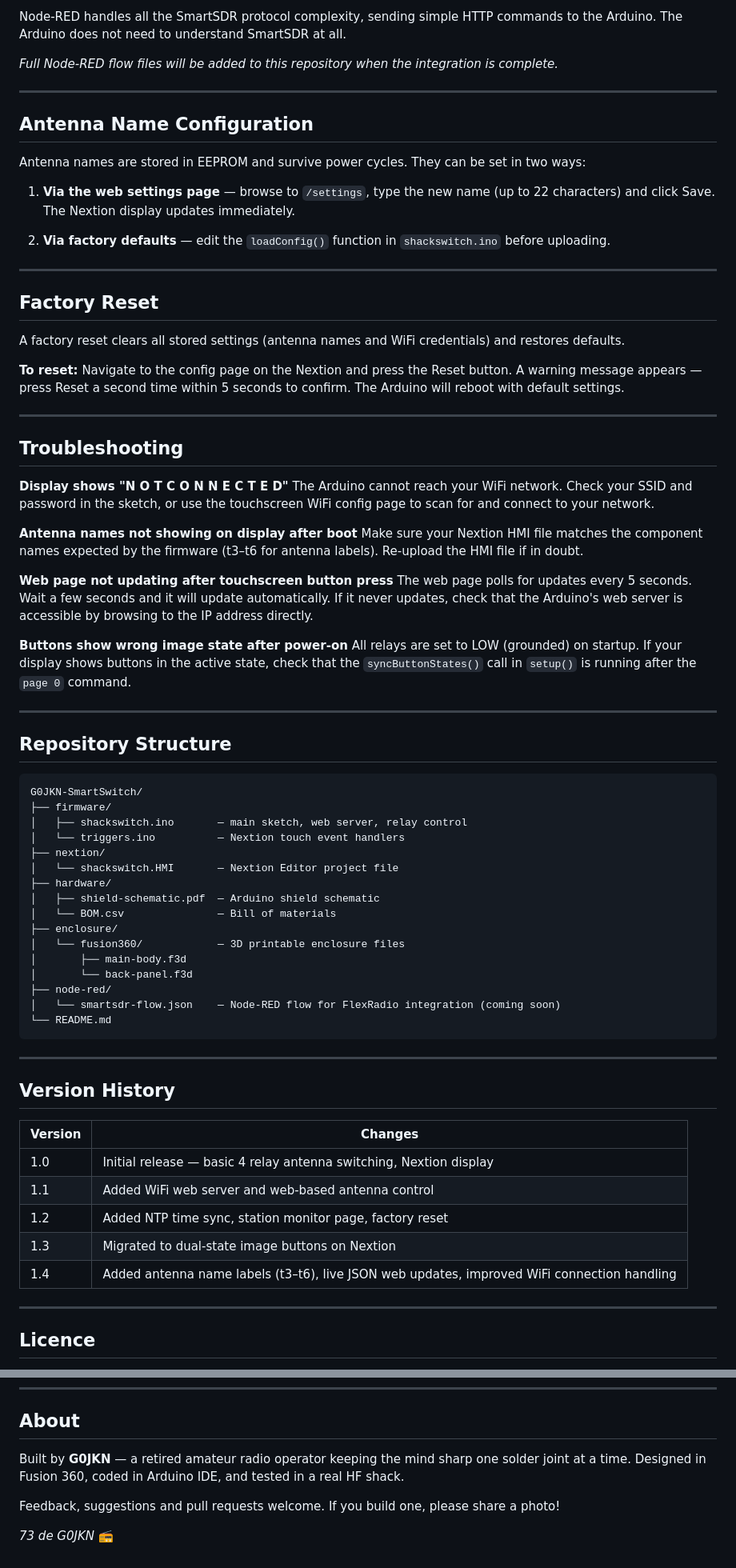
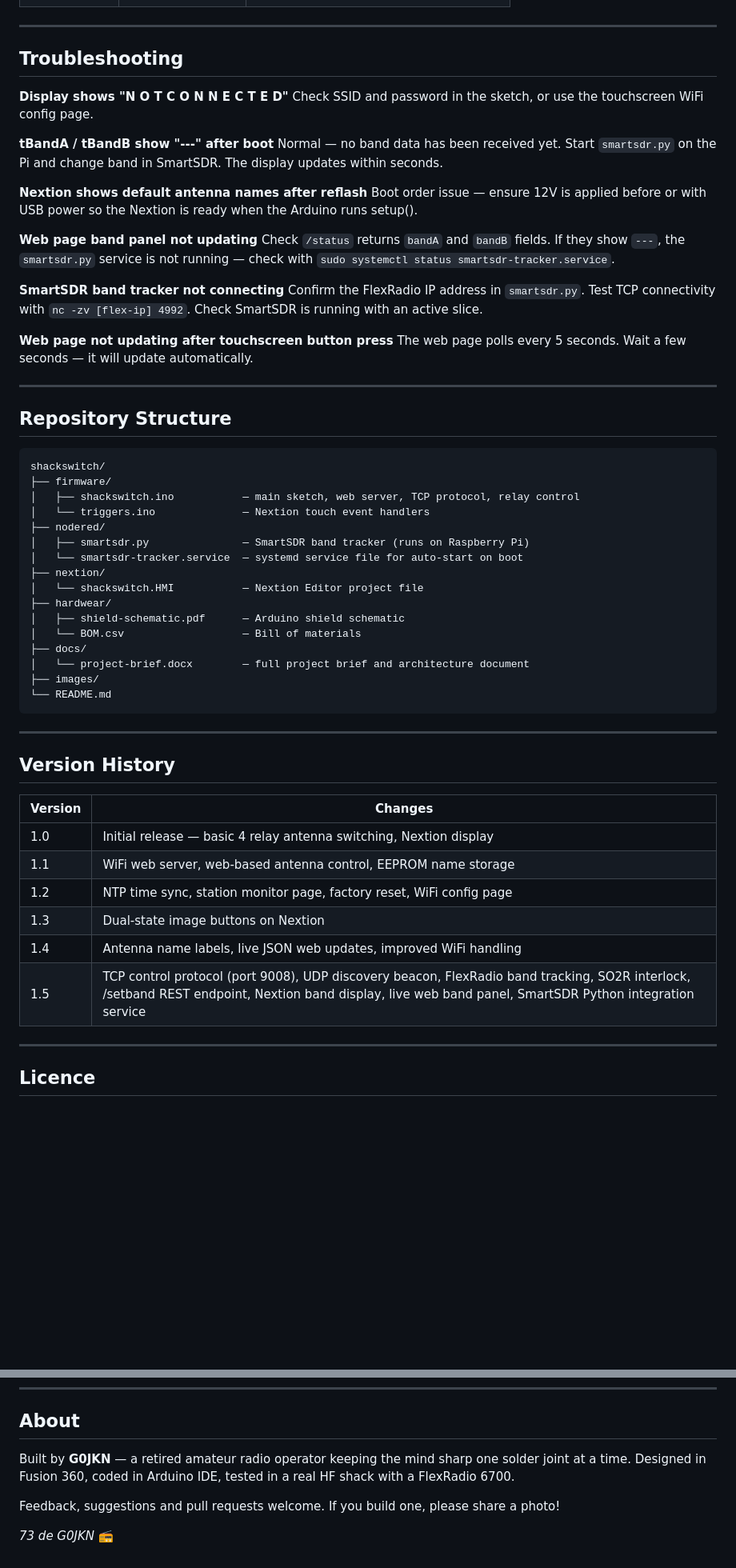
Before and after one commit to nigelfenton/shackswitch, a Markdown page: README.md, 2 parts joined by grey strips. Shown at 80% size. Drawn GitHub-style; blank space fills up the shorter version.

````diff
--- a/README.md
+++ b/README.md
@@ -263,61 +265,46 @@ G0JKN SmartSwitch
-Node-RED handles all the SmartSDR protocol complexity, sending simple HTTP commands to the Arduino. The Arduino does not need to understand SmartSDR at all.
-
-*Full Node-RED flow files will be added to this repository when the integration is complete.*
-
----
-
-## Antenna Name Configuration
-
-Antenna names are stored in EEPROM and survive power cycles. They can be set in two ways:
-
-1. **Via the web settings page** — browse to `/settings`, type the new name (up to 22 characters) and click Save. The Nextion display updates immediately.
-
-2. **Via factory defaults** — edit the `loadConfig()` function in `shackswitch.ino` before uploading.
-
----
-
-## Factory Reset
-
-A factory reset clears all stored settings (antenna names and WiFi credentials) and restores defaults.
-
-**To reset:** Navigate to the config page on the Nextion and press the Reset button. A warning message appears — press Reset a second time within 5 seconds to confirm. The Arduino will reboot with default settings.
 
 ---
 
 ## Troubleshooting
 
-**Display shows "N O T   C O N N E C T E D"**
-The Arduino cannot reach your WiFi network. Check your SSID and password in the sketch, or use the touchscreen WiFi config page to scan for and connect to your network.
+**Display shows "N O T C O N N E C T E D"**
+Check SSID and password in the sketch, or use the touchscreen WiFi config page.
 
-**Antenna names not showing on display after boot**
-Make sure your Nextion HMI file matches the component names expected by the firmware (t3–t6 for antenna labels). Re-upload the HMI file if in doubt.
+**tBandA / tBandB show "---" after boot**
+Normal — no band data has been received yet. Start `smartsdr.py` on the Pi and change band in SmartSDR. The display updates within seconds.
+
+**Nextion shows default antenna names after reflash**
+Boot order issue — ensure 12V is applied before or with USB power so the Nextion is ready when the Arduino runs setup().
+
+**Web page band panel not updating**
+Check `/status` returns `bandA` and `bandB` fields. If they show `---`, the `smartsdr.py` service is not running — check with `sudo systemctl status smartsdr-tracker.service`.
+
+**SmartSDR band tracker not connecting**
+Confirm the FlexRadio IP address in `smartsdr.py`. Test TCP connectivity with `nc -zv [flex-ip] 4992`. Check SmartSDR is running with an active slice.
 
 **Web page not updating after touchscreen button press**
-The web page polls for updates every 5 seconds. Wait a few seconds and it will update automatically. If it never updates, check that the Arduino's web server is accessible by browsing to the IP address directly.
-
-**Buttons show wrong image state after power-on**
-All relays are set to LOW (grounded) on startup. If your display shows buttons in the active state, check that the `syncButtonStates()` call in `setup()` is running after the `page 0` command.
+The web page polls every 5 seconds. Wait a few seconds — it will update automatically.
 
 ---
 
 ## Repository Structure
 
 ```
-G0JKN-SmartSwitch/
+shackswitch/
 ├── firmware/
-│   ├── shackswitch.ino       — main sketch, web server, relay control
-│   └── triggers.ino          — Nextion touch event handlers
+│   ├── shackswitch.ino           — main sketch, web server, TCP protocol, relay control
+│   └── triggers.ino              — Nextion touch event handlers
+├── nodered/
+│   ├── smartsdr.py               — SmartSDR band tracker (runs on Raspberry Pi)
+│   └── smartsdr-tracker.service  — systemd service file for auto-start on boot
 ├── nextion/
-│   └── shackswitch.HMI       — Nextion Editor project file
-├── hardware/
-│   ├── shield-schematic.pdf  — Arduino shield schematic
-│   └── BOM.csv               — Bill of materials
-├── enclosure/
-│   └── fusion360/            — 3D printable enclosure files
-│       ├── main-body.f3d
-│       └── back-panel.f3d
-├── node-red/
-│   └── smartsdr-flow.json    — Node-RED flow for FlexRadio integration (coming soon)
+│   └── shackswitch.HMI           — Nextion Editor project file
+├── hardwear/
+│   ├── shield-schematic.pdf      — Arduino shield schematic
+│   └── BOM.csv                   — Bill of materials
+├── docs/
+│   └── project-brief.docx        — full project brief and architecture document
+├── images/
 └── README.md
 ```
 
@@ -328,10 +315,11 @@ G0JKN-SmartSwitch/
 | Version | Changes |
 |---|---|
 | 1.0 | Initial release — basic 4 relay antenna switching, Nextion display |
-| 1.1 | Added WiFi web server and web-based antenna control |
-| 1.2 | Added NTP time sync, station monitor page, factory reset |
-| 1.3 | Migrated to dual-state image buttons on Nextion |
-| 1.4 | Added antenna name labels (t3–t6), live JSON web updates, improved WiFi connection handling |
+| 1.1 | WiFi web server, web-based antenna control, EEPROM name storage |
+| 1.2 | NTP time sync, station monitor page, factory reset, WiFi config page |
+| 1.3 | Dual-state image buttons on Nextion |
+| 1.4 | Antenna name labels, live JSON web updates, improved WiFi handling |
+| 1.5 | TCP control protocol (port 9008), UDP discovery beacon, FlexRadio band tracking, SO2R interlock, /setband REST endpoint, Nextion band display, live web band panel, SmartSDR Python integration service |
 
 ---
 
@@ -343,7 +331,7 @@ This project is released as open source under the **MIT Licence**. You are free
 
 ## About
 
-Built by **G0JKN** — a retired amateur radio operator keeping the mind sharp one solder joint at a time. Designed in Fusion 360, coded in Arduino IDE, and tested in a real HF shack.
+Built by **G0JKN** — a retired amateur radio operator keeping the mind sharp one solder joint at a time. Designed in Fusion 360, coded in Arduino IDE, tested in a real HF shack with a FlexRadio 6700.
 
 Feedback, suggestions and pull requests welcome. If you build one, please share a photo!
 
````
Also changed, not shown: other parts of README.md (+138 -136 lines), CHANGELOG.md (+76 -100 lines).
